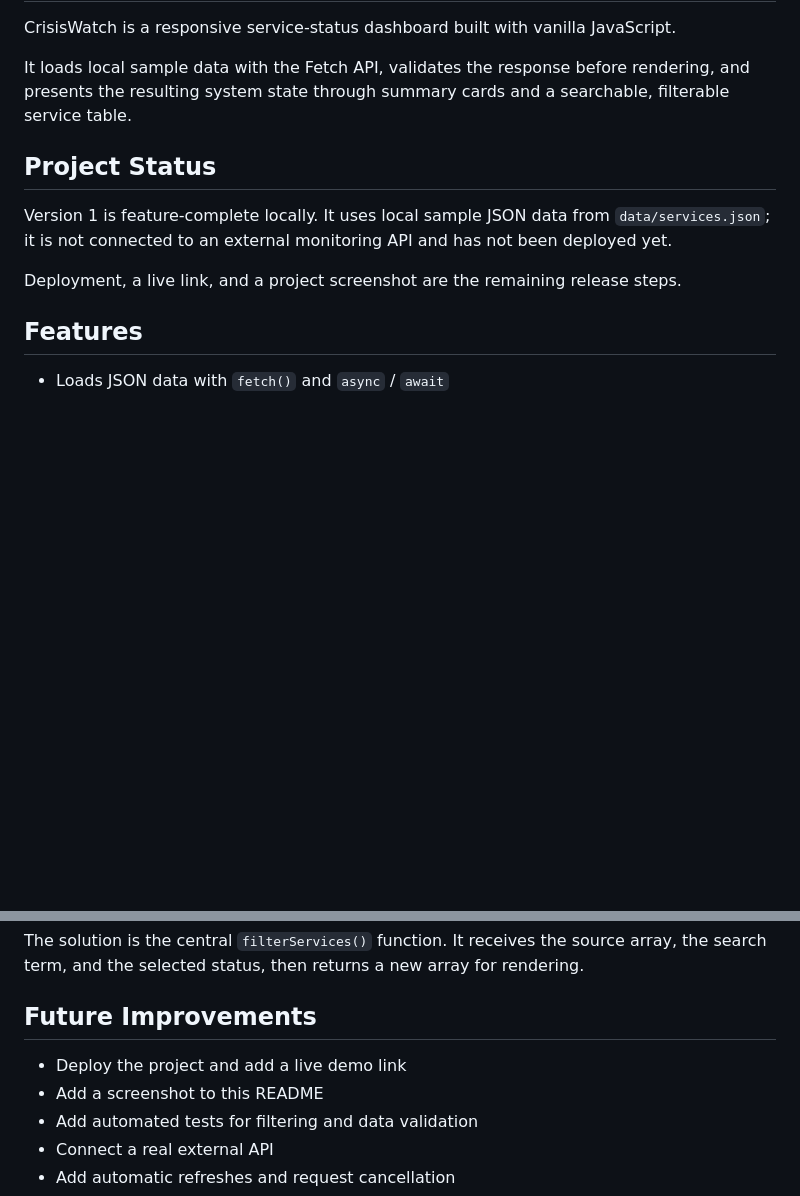
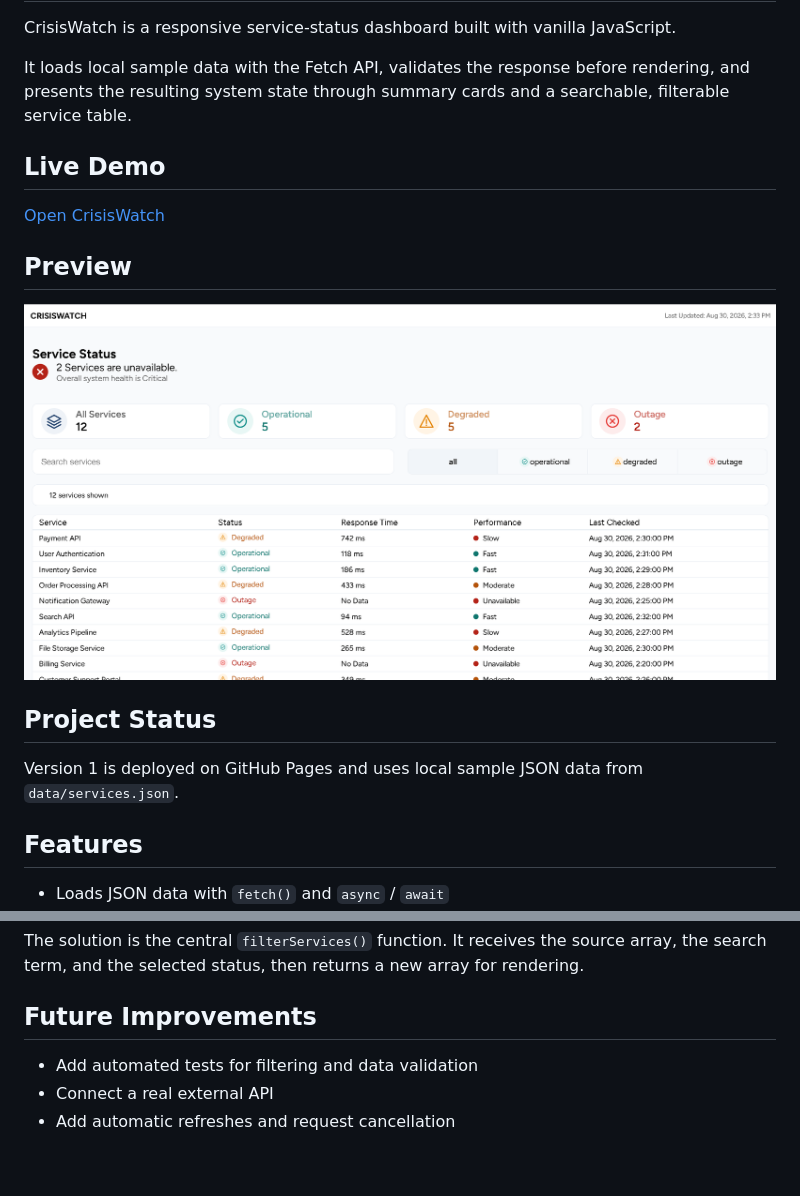
Before and after one commit to rr-cod3s/CrisisWatch, a Markdown page: README.md, 2 parts joined by grey strips. Rendered like a GitHub page; pictures changed too: images/CrisisWatch_Overview.png (added); blank space fills up the shorter version.

Commit message:
add live demo and project screenshot

```diff
--- a/README.md
+++ b/README.md
@@ -4,11 +4,17 @@ CrisisWatch is a responsive service-status dashboard built with vanilla JavaScri
 
 It loads local sample data with the Fetch API, validates the response before rendering, and presents the resulting system state through summary cards and a searchable, filterable service table.
 
+## Live Demo
+
+[Open CrisisWatch](https://rr-cod3s.github.io/CrisisWatch/)
+
+## Preview
+
+![Desktop overview of the CrisisWatch dashboard](./images/CrisisWatch_Overview.png)
+
 ## Project Status
 
-Version 1 is feature-complete locally. It uses local sample JSON data from `data/services.json`; it is not connected to an external monitoring API and has not been deployed yet.
-
-Deployment, a live link, and a project screenshot are the remaining release steps.
+Version 1 is deployed on GitHub Pages and uses local sample JSON data from `data/services.json`.
 
 ## Features
 
@@ -107,8 +113,6 @@ The solution is the central `filterServices()` function. It receives the source
 
 ## Future Improvements
 
-- Deploy the project and add a live demo link
-- Add a screenshot to this README
 - Add automated tests for filtering and data validation
 - Connect a real external API
 - Add automatic refreshes and request cancellation
```
